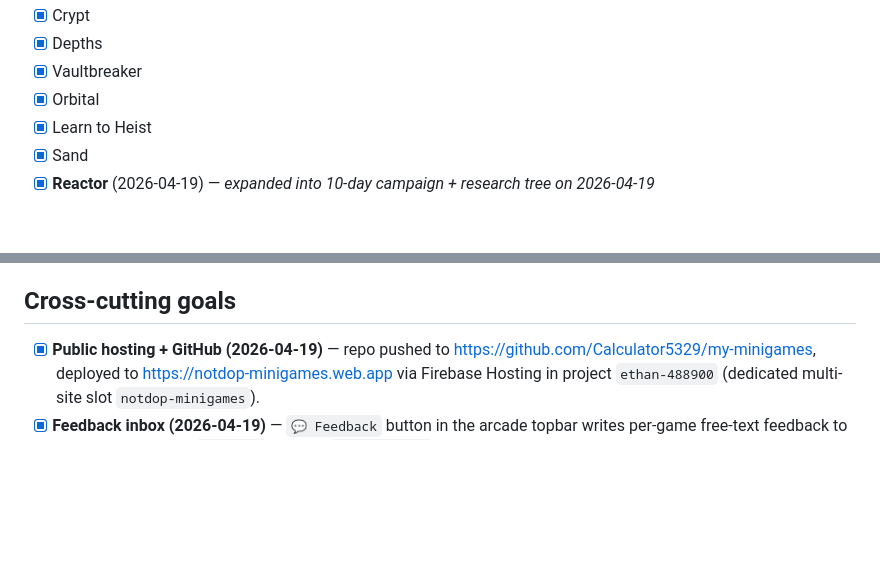
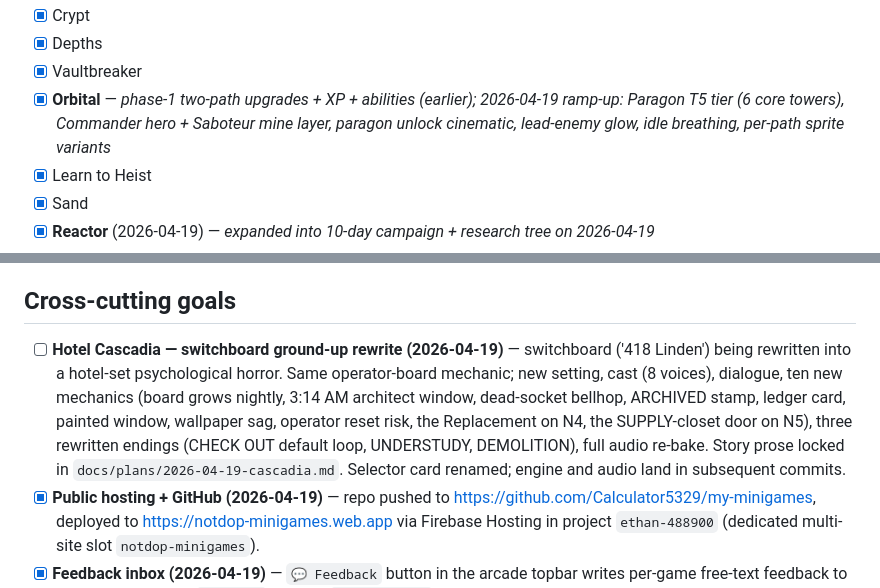
Before and after one commit to Calculator5329/my-minigames, a Markdown page: docs/roadmap.md, 2 parts joined by grey strips. Rendered like a GitHub page; blank space fills up the shorter version.

```diff
--- a/docs/roadmap.md
+++ b/docs/roadmap.md
@@ -25,7 +25,7 @@ A static, zero-build browser arcade — every game is 60 seconds, juicy, instant
 - [x] Crypt
 - [x] Depths
 - [x] Vaultbreaker
-- [x] Orbital
+- [x] **Orbital** — *phase-1 two-path upgrades + XP + abilities (earlier); 2026-04-19 ramp-up: Paragon T5 tier (6 core towers), Commander hero + Saboteur mine layer, paragon unlock cinematic, lead-enemy glow, idle breathing, per-path sprite variants*
 - [x] Learn to Heist
 - [x] Sand
 - [x] **Reactor** (2026-04-19) — *expanded into 10-day campaign + research tree on 2026-04-19*
@@ -49,6 +49,17 @@ A static, zero-build browser arcade — every game is 60 seconds, juicy, instant
 - Pac-lite — single-room dot-eater with one ghost
 
 ## Cross-cutting goals
+- [ ] **Hotel Cascadia — switchboard ground-up rewrite (2026-04-19)** —
+      switchboard ('418 Linden') being rewritten into a hotel-set
+      psychological horror. Same operator-board mechanic; new setting,
+      cast (8 voices), dialogue, ten new mechanics (board grows nightly,
+      3:14 AM architect window, dead-socket bellhop, ARCHIVED stamp,
+      ledger card, painted window, wallpaper sag, operator reset risk,
+      the Replacement on N4, the SUPPLY-closet door on N5), three
+      rewritten endings (CHECK OUT default loop, UNDERSTUDY, DEMOLITION),
+      full audio re-bake. Story prose locked in
+      `docs/plans/2026-04-19-cascadia.md`. Selector card renamed; engine
+      and audio land in subsequent commits.
 - [x] **Public hosting + GitHub (2026-04-19)** — repo pushed to
       https://github.com/Calculator5329/my-minigames, deployed to
       https://notdop-minigames.web.app via Firebase Hosting in project
```
Also changed, not shown: docs/changelog.md (+67 -0 lines).
